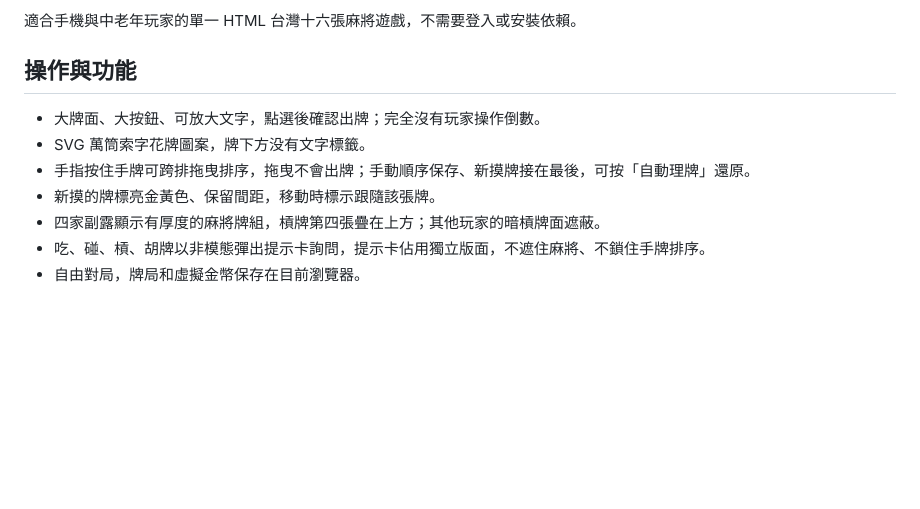
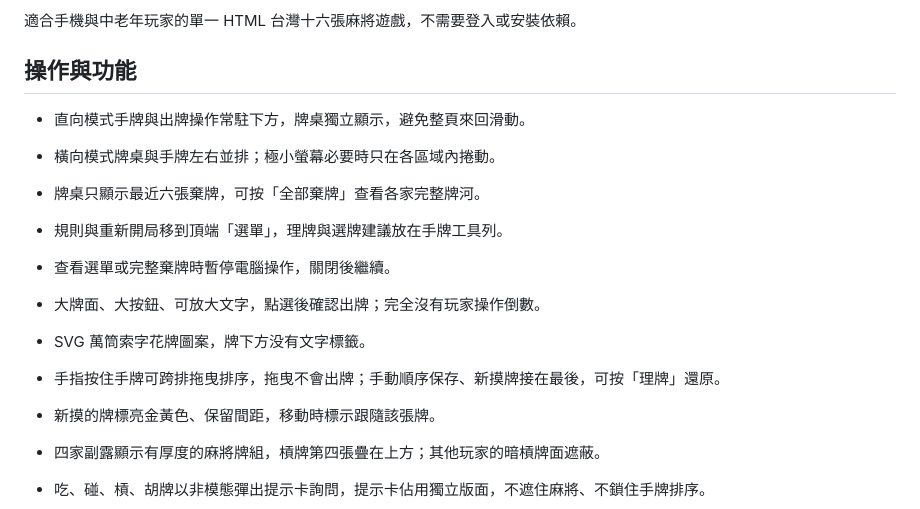
Before and after one commit to SharkDay27/taiwan-mahjong, a Markdown page: README.md, the part around the change. GitHub-like rendering; blank space fills up the shorter version.

Commit message:
Document compact portrait and landscape game layouts

```diff
--- a/README.md
+++ b/README.md
@@ -6,9 +6,16 @@
 
 ## 操作與功能
 
+- 直向模式手牌與出牌操作常駐下方，牌桌獨立顯示，避免整頁來回滑動。
+- 橫向模式牌桌與手牌左右並排；極小螢幕必要時只在各區域內捲動。
+- 牌桌只顯示最近六張棄牌，可按「全部棄牌」查看各家完整牌河。
+- 規則與重新開局移到頂端「選單」，理牌與選牌建議放在手牌工具列。
+- 查看選單或完整棄牌時暫停電腦操作，關閉後繼續。
+
+
 - 大牌面、大按鈕、可放大文字，點選後確認出牌；完全沒有玩家操作倒數。
 - SVG 萬筒索字花牌圖案，牌下方没有文字標籤。
-- 手指按住手牌可跨排拖曳排序，拖曳不會出牌；手動順序保存、新摸牌接在最後，可按「自動理牌」還原。
+- 手指按住手牌可跨排拖曳排序，拖曳不會出牌；手動順序保存、新摸牌接在最後，可按「理牌」還原。
 - 新摸的牌標亮金黃色、保留間距，移動時標示跟隨該張牌。
 - 四家副露顯示有厚度的麻將牌組，槓牌第四張疊在上方；其他玩家的暗槓牌面遮蔽。
 - 吃、碰、槓、胡牌以非模態彈出提示卡詢問，提示卡佔用獨立版面，不遮住麻將、不鎖住手牌排序。
```
